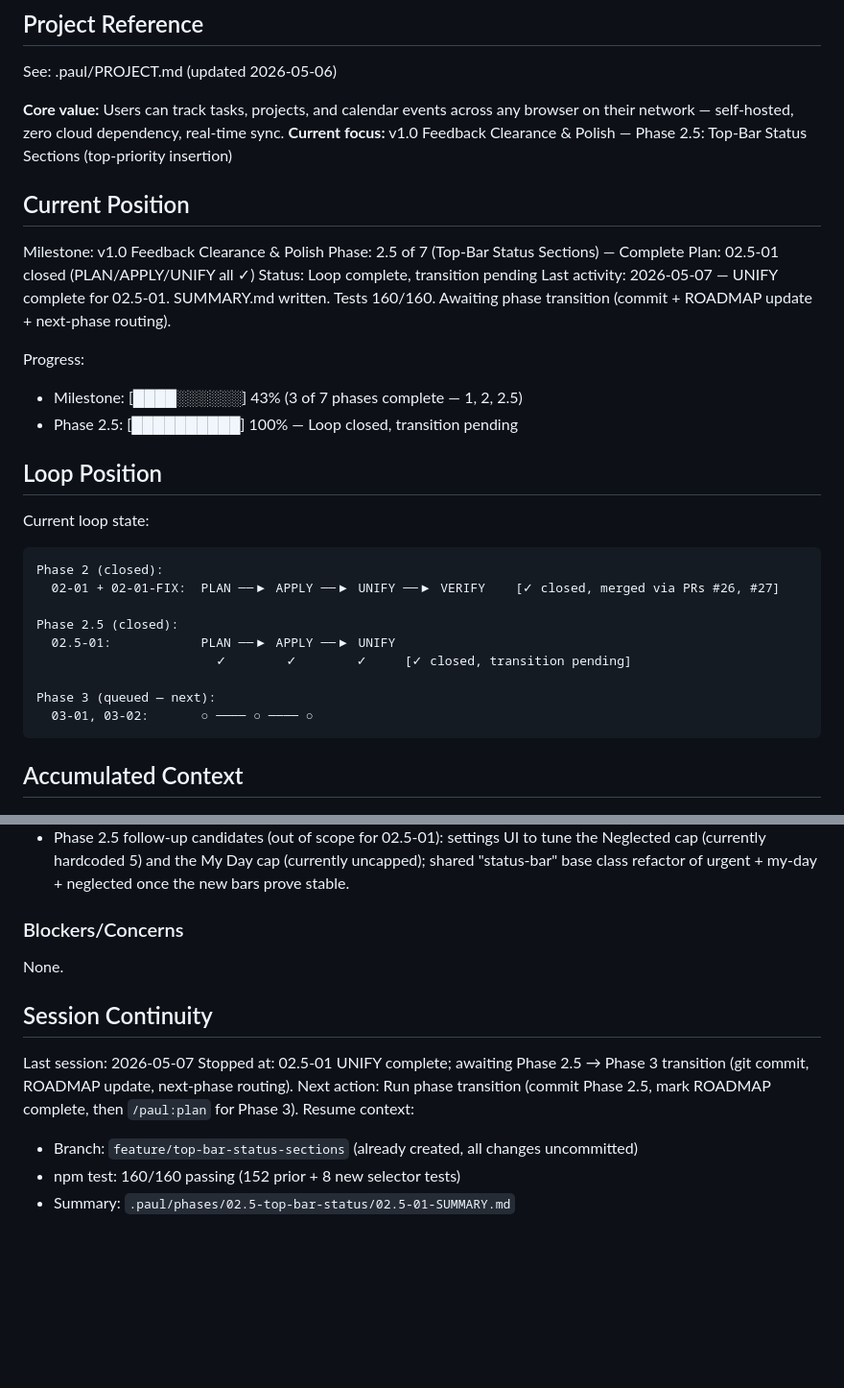
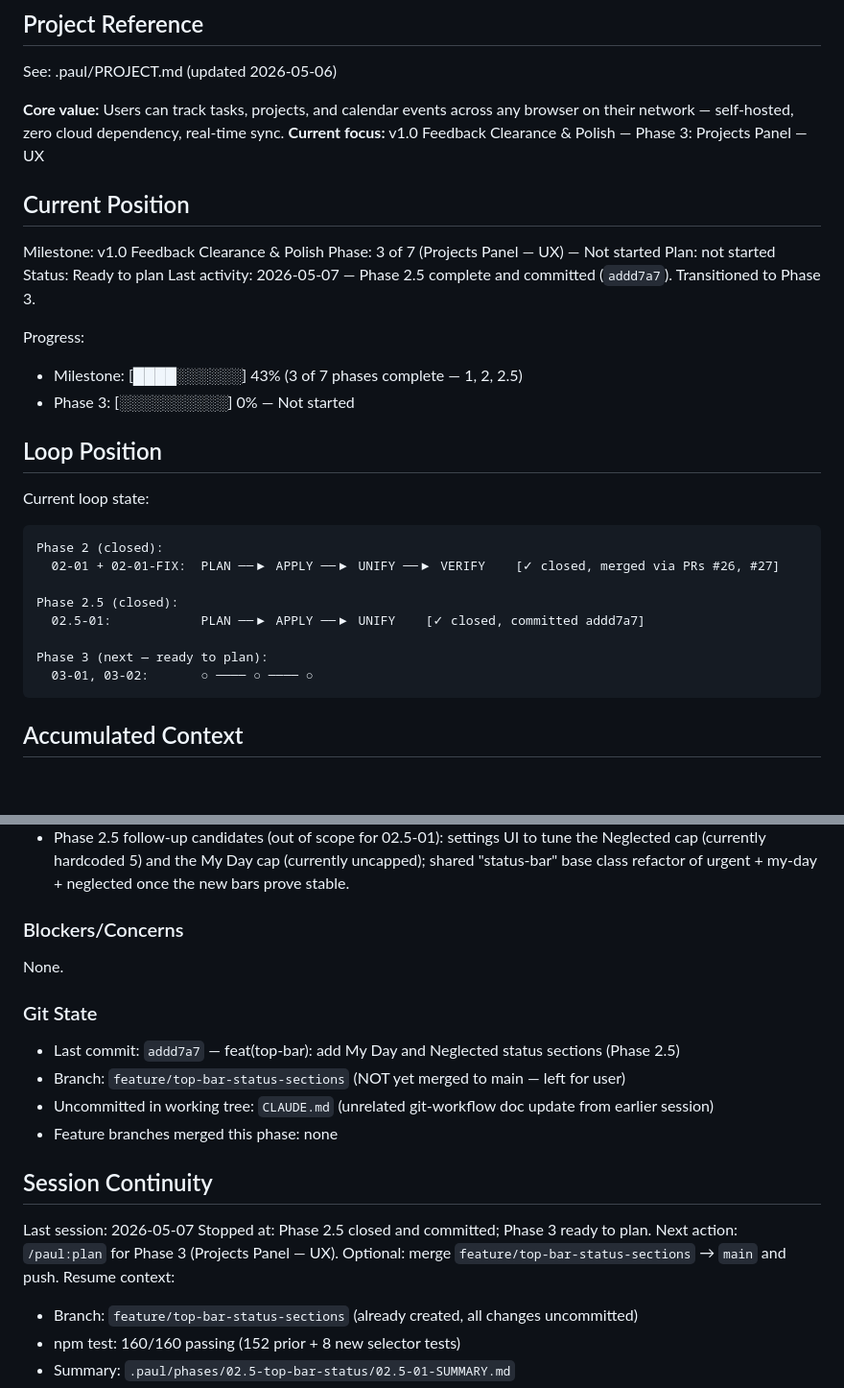
Before and after one commit to Jake40286/nextflow-dashboard, a Markdown page: .paul/STATE.md, 2 parts joined by grey strips. Shown at 96% size. GitHub-like rendering; blank space fills up the shorter version.

Commit message:
chore(paul): record transition state after Phase 2.5 commit addd7a7

````diff
--- a/.paul/STATE.md
+++ b/.paul/STATE.md
@@ -5,19 +5,19 @@
 See: .paul/PROJECT.md (updated 2026-05-06)
 
 **Core value:** Users can track tasks, projects, and calendar events across any browser on their network — self-hosted, zero cloud dependency, real-time sync.
-**Current focus:** v1.0 Feedback Clearance & Polish — Phase 2.5: Top-Bar Status Sections (top-priority insertion)
+**Current focus:** v1.0 Feedback Clearance & Polish — Phase 3: Projects Panel — UX
 
 ## Current Position
 
 Milestone: v1.0 Feedback Clearance & Polish
-Phase: 2.5 of 7 (Top-Bar Status Sections) — Complete
-Plan: 02.5-01 closed (PLAN/APPLY/UNIFY all ✓)
-Status: Loop complete, transition pending
-Last activity: 2026-05-07 — UNIFY complete for 02.5-01. SUMMARY.md written. Tests 160/160. Awaiting phase transition (commit + ROADMAP update + next-phase routing).
+Phase: 3 of 7 (Projects Panel — UX) — Not started
+Plan: not started
+Status: Ready to plan
+Last activity: 2026-05-07 — Phase 2.5 complete and committed (`addd7a7`). Transitioned to Phase 3.
 
 Progress:
 - Milestone: [████░░░░░░] 43% (3 of 7 phases complete — 1, 2, 2.5)
-- Phase 2.5: [██████████] 100% — Loop closed, transition pending
+- Phase 3: [░░░░░░░░░░] 0% — Not started
 
 ## Loop Position
 
@@ -27,10 +27,9 @@ Phase 2 (closed):
   02-01 + 02-01-FIX:  PLAN ──▶ APPLY ──▶ UNIFY ──▶ VERIFY    [✓ closed, merged via PRs #26, #27]
 
 Phase 2.5 (closed):
-  02.5-01:            PLAN ──▶ APPLY ──▶ UNIFY
-                        ✓        ✓        ✓     [✓ closed, transition pending]
+  02.5-01:            PLAN ──▶ APPLY ──▶ UNIFY    [✓ closed, committed addd7a7]
 
-Phase 3 (queued — next):
+Phase 3 (next — ready to plan):
   03-01, 03-02:       ○ ──── ○ ──── ○
 ```
 
@@ -58,11 +57,18 @@ Phase 3 (queued — next):
 
 None.
 
+### Git State
+
+- Last commit: `addd7a7` — feat(top-bar): add My Day and Neglected status sections (Phase 2.5)
+- Branch: `feature/top-bar-status-sections` (NOT yet merged to main — left for user)
+- Uncommitted in working tree: `CLAUDE.md` (unrelated git-workflow doc update from earlier session)
+- Feature branches merged this phase: none
+
 ## Session Continuity
 
 Last session: 2026-05-07
-Stopped at: 02.5-01 UNIFY complete; awaiting Phase 2.5 → Phase 3 transition (git commit, ROADMAP update, next-phase routing).
-Next action: Run phase transition (commit Phase 2.5, mark ROADMAP complete, then `/paul:plan` for Phase 3).
+Stopped at: Phase 2.5 closed and committed; Phase 3 ready to plan.
+Next action: `/paul:plan` for Phase 3 (Projects Panel — UX). Optional: merge `feature/top-bar-status-sections` → `main` and push.
 Resume context:
 - Branch: `feature/top-bar-status-sections` (already created, all changes uncommitted)
 - npm test: 160/160 passing (152 prior + 8 new selector tests)
````
